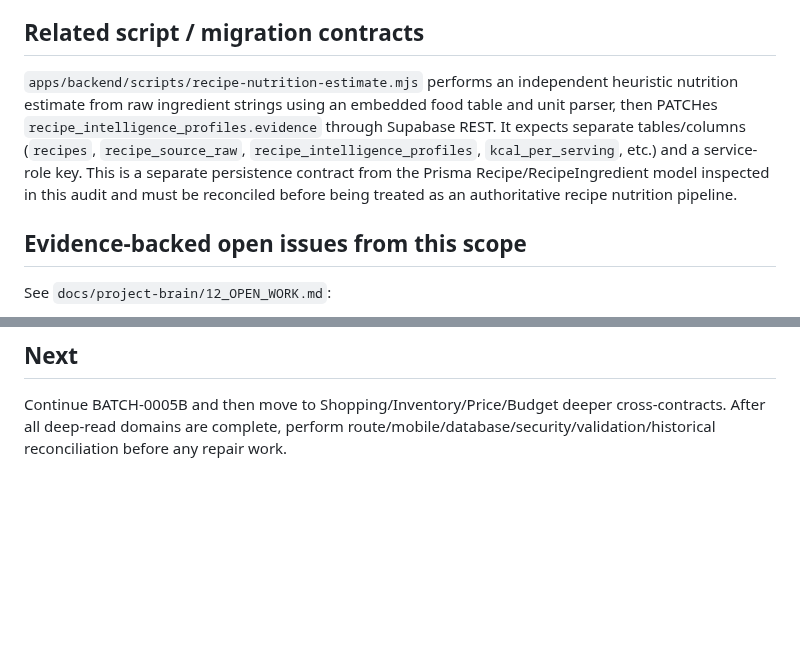
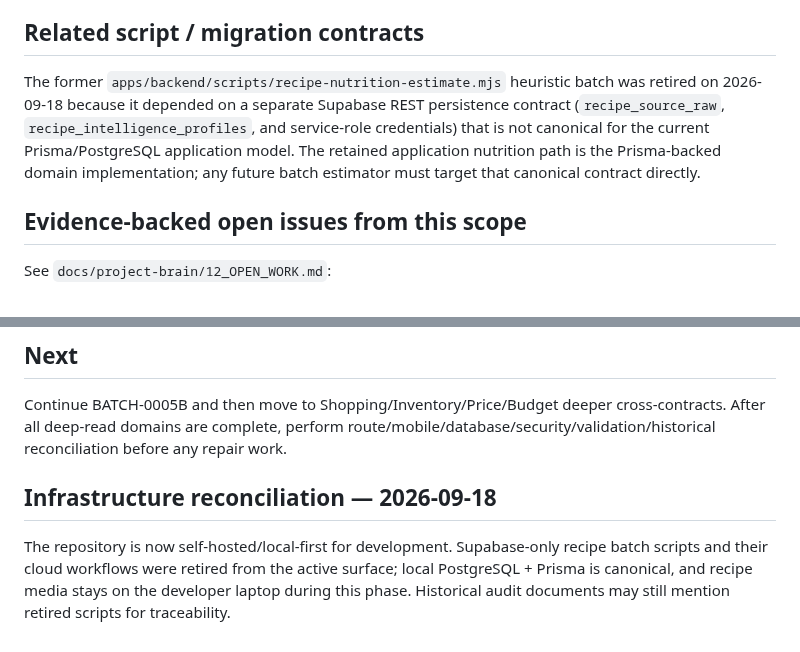
Before and after one commit to Ramin-rezaie-nazari/my-personal-assistant, a Markdown page: docs/project-brain/08_RECIPE_FOOD_SYSTEM.md, 2 parts joined by grey strips. Rendered like a GitHub page; blank space fills up the shorter version.

Commit message:
docs(brain): record retired Supabase recipe batch path

```diff
--- a/docs/project-brain/08_RECIPE_FOOD_SYSTEM.md
+++ b/docs/project-brain/08_RECIPE_FOOD_SYSTEM.md
@@ -46,7 +46,7 @@ The module is structurally present and exported, but its concrete services are p
 
 ## Related script / migration contracts
 
-`apps/backend/scripts/recipe-nutrition-estimate.mjs` performs an independent heuristic nutrition estimate from raw ingredient strings using an embedded food table and unit parser, then PATCHes `recipe_intelligence_profiles.evidence` through Supabase REST. It expects separate tables/columns (`recipes`, `recipe_source_raw`, `recipe_intelligence_profiles`, `kcal_per_serving`, etc.) and a service-role key. This is a separate persistence contract from the Prisma Recipe/RecipeIngredient model inspected in this audit and must be reconciled before being treated as an authoritative recipe nutrition pipeline.
+The former `apps/backend/scripts/recipe-nutrition-estimate.mjs` heuristic batch was retired on 2026-09-18 because it depended on a separate Supabase REST persistence contract (`recipe_source_raw`, `recipe_intelligence_profiles`, and service-role credentials) that is not canonical for the current Prisma/PostgreSQL application model. The retained application nutrition path is the Prisma-backed domain implementation; any future batch estimator must target that canonical contract directly.
 
 ## Evidence-backed open issues from this scope
 
@@ -79,3 +79,8 @@ Remaining: exact inventory consistency pass, support matrix synchronization, any
 
 ## Next
 Continue BATCH-0005B and then move to Shopping/Inventory/Price/Budget deeper cross-contracts. After all deep-read domains are complete, perform route/mobile/database/security/validation/historical reconciliation before any repair work.
+
+
+## Infrastructure reconciliation — 2026-09-18
+
+The repository is now self-hosted/local-first for development. Supabase-only recipe batch scripts and their cloud workflows were retired from the active surface; local PostgreSQL + Prisma is canonical, and recipe media stays on the developer laptop during this phase. Historical audit documents may still mention retired scripts for traceability.
```
